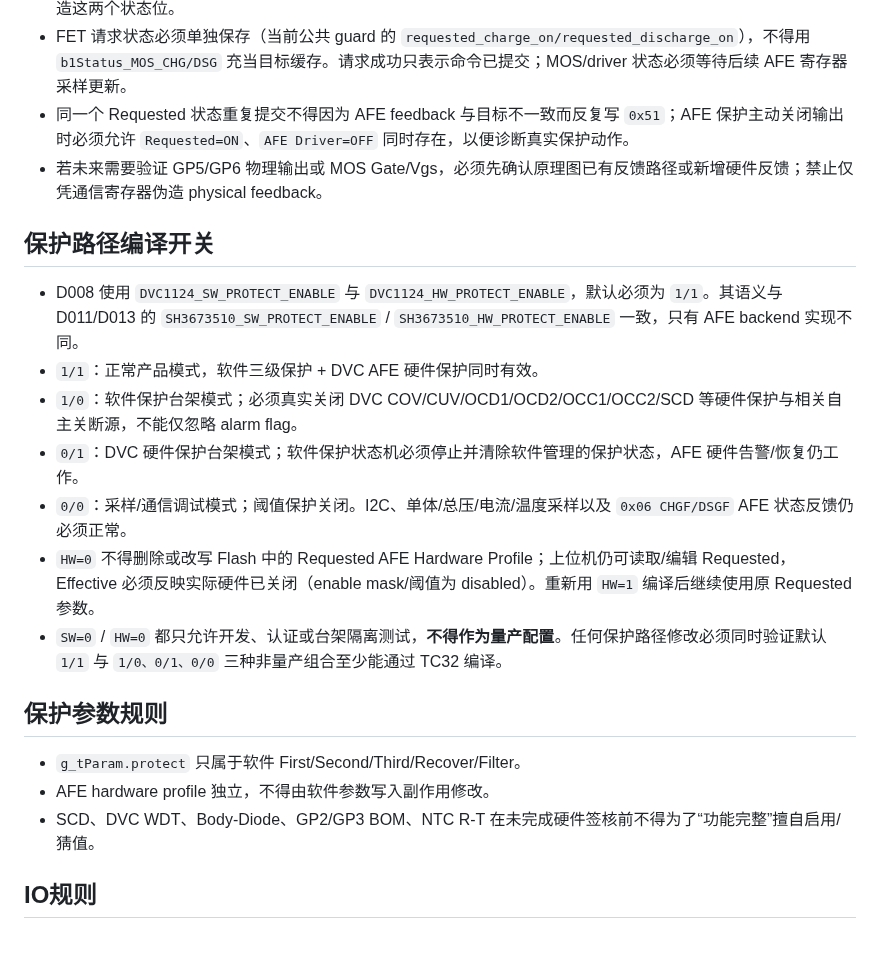
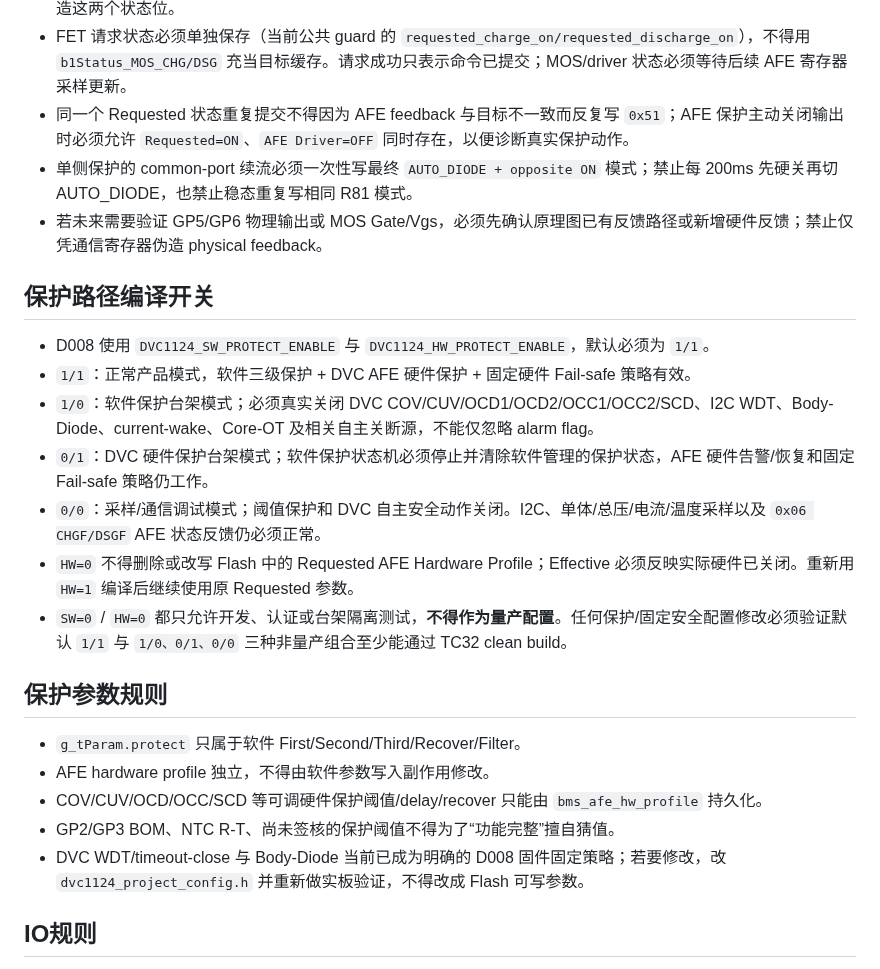
Before and after one commit to CS19970929/telink-new-sdk-b85, a Markdown page: AGENTS.md, the part around one of its changes. Drawn GitHub-style; blank space fills up the shorter version.

```diff
--- a/AGENTS.md
+++ b/AGENTS.md
@@ -46,23 +75,26 @@
 - **协议中的 `b1Status_MOS_CHG/DSG` 是 AFE feedback-only 字段**：D008 只能由有效 AFE 采样中的 `0x06 CHGF/DSGF` 更新；`bms_afe_set_fets()`、`mos_update()`、保护逻辑、通信控制等软件请求路径禁止直接赋值或伪造这两个状态位。
 - FET 请求状态必须单独保存（当前公共 guard 的 `requested_charge_on/requested_discharge_on`），不得用 `b1Status_MOS_CHG/DSG` 充当目标缓存。请求成功只表示命令已提交；MOS/driver 状态必须等待后续 AFE 寄存器采样更新。
 - 同一个 Requested 状态重复提交不得因为 AFE feedback 与目标不一致而反复写 `0x51`；AFE 保护主动关闭输出时必须允许 `Requested=ON`、`AFE Driver=OFF` 同时存在，以便诊断真实保护动作。
+- 单侧保护的 common-port 续流必须一次性写最终 `AUTO_DIODE + opposite ON` 模式；禁止每 200ms 先硬关再切 AUTO_DIODE，也禁止稳态重复写相同 R81 模式。
 - 若未来需要验证 GP5/GP6 物理输出或 MOS Gate/Vgs，必须先确认原理图已有反馈路径或新增硬件反馈；禁止仅凭通信寄存器伪造 physical feedback。
 
 ## 保护路径编译开关
 
-- D008 使用 `DVC1124_SW_PROTECT_ENABLE` 与 `DVC1124_HW_PROTECT_ENABLE`，默认必须为 `1/1`。其语义与 D011/D013 的 `SH3673510_SW_PROTECT_ENABLE` / `SH3673510_HW_PROTECT_ENABLE` 一致，只有 AFE backend 实现不同。
-- `1/1`：正常产品模式，软件三级保护 + DVC AFE 硬件保护同时有效。
-- `1/0`：软件保护台架模式；必须真实关闭 DVC COV/CUV/OCD1/OCD2/OCC1/OCC2/SCD 等硬件保护与相关自主关断源，不能仅忽略 alarm flag。
-- `0/1`：DVC 硬件保护台架模式；软件保护状态机必须停止并清除软件管理的保护状态，AFE 硬件告警/恢复仍工作。
-- `0/0`：采样/通信调试模式；阈值保护关闭。I2C、单体/总压/电流/温度采样以及 `0x06 CHGF/DSGF` AFE 状态反馈仍必须正常。
-- `HW=0` 不得删除或改写 Flash 中的 Requested AFE Hardware Profile；上位机仍可读取/编辑 Requested，Effective 必须反映实际硬件已关闭（enable mask/阈值为 disabled）。重新用 `HW=1` 编译后继续使用原 Requested 参数。
-- `SW=0` / `HW=0` 都只允许开发、认证或台架隔离测试，**不得作为量产配置**。任何保护路径修改必须同时验证默认 `1/1` 与 `1/0、0/1、0/0` 三种非量产组合至少能通过 TC32 编译。
+- D008 使用 `DVC1124_SW_PROTECT_ENABLE` 与 `DVC1124_HW_PROTECT_ENABLE`，默认必须为 `1/1`。
+- `1/1`：正常产品模式，软件三级保护 + DVC AFE 硬件保护 + 固定硬件 Fail-safe 策略有效。
+- `1/0`：软件保护台架模式；必须真实关闭 DVC COV/CUV/OCD1/OCD2/OCC1/OCC2/SCD、I2C WDT、Body-Diode、current-wake、Core-OT 及相关自主关断源，不能仅忽略 alarm flag。
+- `0/1`：DVC 硬件保护台架模式；软件保护状态机必须停止并清除软件管理的保护状态，AFE 硬件告警/恢复和固定 Fail-safe 策略仍工作。
+- `0/0`：采样/通信调试模式；阈值保护和 DVC 自主安全动作关闭。I2C、单体/总压/电流/温度采样以及 `0x06 CHGF/DSGF` AFE 状态反馈仍必须正常。
+- `HW=0` 不得删除或改写 Flash 中的 Requested AFE Hardware Profile；Effective 必须反映实际硬件已关闭。重新用 `HW=1` 编译后继续使用原 Requested 参数。
+- `SW=0` / `HW=0` 都只允许开发、认证或台架隔离测试，**不得作为量产配置**。任何保护/固定安全配置修改必须验证默认 `1/1` 与 `1/0、0/1、0/0` 三种非量产组合至少能通过 TC32 clean build。
 
 ## 保护参数规则
 
 - `g_tParam.protect` 只属于软件 First/Second/Third/Recover/Filter。
 - AFE hardware profile 独立，不得由软件参数写入副作用修改。
-- SCD、DVC WDT、Body-Diode、GP2/GP3 BOM、NTC R-T 在未完成硬件签核前不得为了“功能完整”擅自启用/猜值。
+- COV/CUV/OCD/OCC/SCD 等可调硬件保护阈值/delay/recover 只能由 `bms_afe_hw_profile` 持久化。
+- GP2/GP3 BOM、NTC R-T、尚未签核的保护阈值不得为了“功能完整”擅自猜值。
+- DVC WDT/timeout-close 与 Body-Diode 当前已成为明确的 D008 固件固定策略；若要修改，改 `dvc1124_project_config.h` 并重新做实板验证，不得改成 Flash 可写参数。
 
 ## IO规则
 
```
Also changed, not shown: other parts of AGENTS.md (+33 -4 lines).
